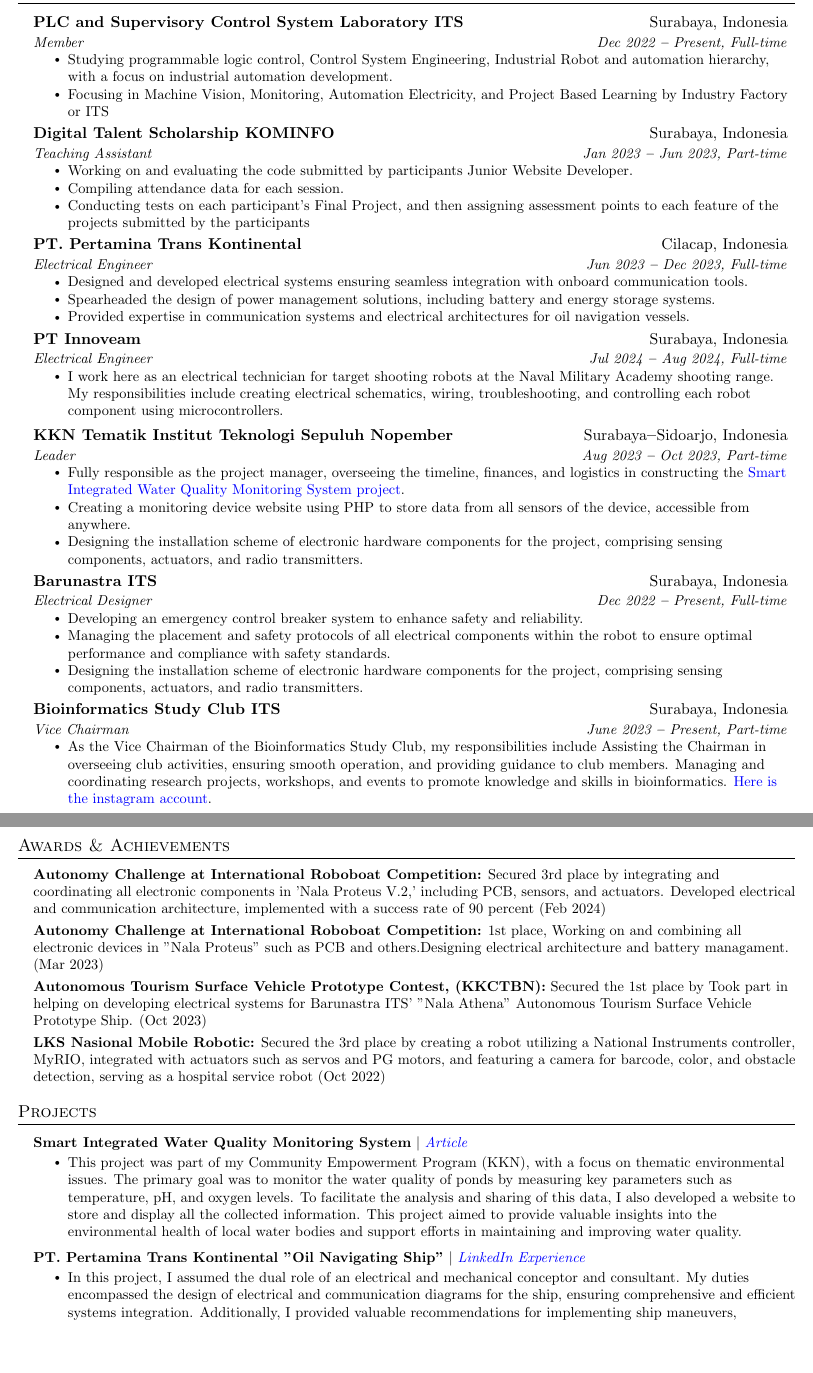
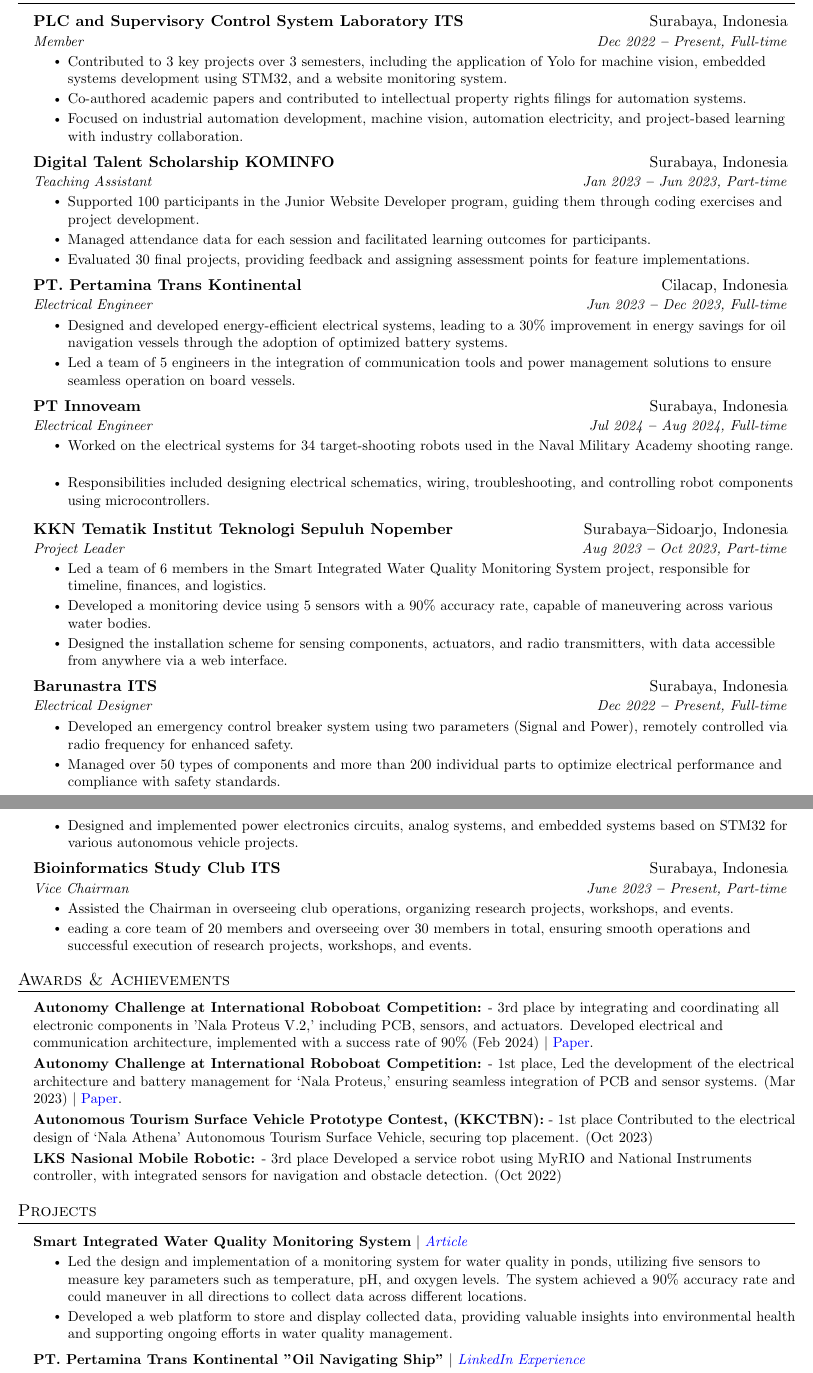
Before and after one commit to robotjaol/curriculum_vitae, a LaTeX document (main.tex): two parts of pages 1 and 2 of 2, joined at a grey line, cut so that both start at the same text, the shorter picture padded with empty space. Compiled offline with pdfLaTeX.

Commit message:
update : work expeirence

```diff
--- a/main.tex
+++ b/main.tex
@@ -190,17 +190,18 @@
       {PLC and Supervisory Control System Laboratory ITS}{Surabaya, Indonesia}
       {Member}{Dec 2022 \textbf{--} Present, Full-time}
         \resumeItemListStart
-            \resumeItem{Studying programmable logic control, Control System Engineering, Industrial Robot and automation hierarchy, with a focus on industrial automation development.}
-            \resumeItem{Focusing in Machine Vision, Monitoring, Automation Electricity, and Project Based Learning by Industry Factory or ITS}
+            \resumeItem{Contributed to 3 key projects over 3 semesters, including the application of Yolo for machine vision, embedded systems development using STM32, and a website monitoring system.}
+            \resumeItem{Co-authored academic papers and contributed to intellectual property rights filings for automation systems.}
+            \resumeItem{Focused on industrial automation development, machine vision, automation electricity, and project-based learning with industry collaboration.}
         \resumeItemListEnd
 
     \resumeSubheading
       {Digital Talent Scholarship KOMINFO}{Surabaya, Indonesia}
       {Teaching Assistant}{Jan 2023 \textbf{--} Jun 2023, Part-time}
         \resumeItemListStart
-            \resumeItem{Working on and evaluating the code submitted by participants Junior Website Developer.}
-            \resumeItem{Compiling attendance data for each session.}
-            \resumeItem{Conducting tests on each participant's Final Project, and then assigning assessment points to each feature of the projects submitted by the participants}
+            \resumeItem{Supported 100 participants in the Junior Website Developer program, guiding them through coding exercises and project development.}
+            \resumeItem{Managed attendance data for each session and facilitated learning outcomes for participants.}
+            \resumeItem{Evaluated 30 final projects, providing feedback and assigning assessment points for feature implementations.}
         \resumeItemListEnd
 
 
@@ -208,25 +209,27 @@
       {PT. Pertamina Trans Kontinental}{Cilacap, Indonesia}
       {Electrical Engineer}{Jun 2023 \textbf{--} Dec 2023, Full-time}
         \resumeItemListStart
-            \resumeItem{Designed and developed electrical systems ensuring seamless integration with onboard communication tools.}
-            \resumeItem{Spearheaded the design of power management solutions, including battery and energy storage systems.}
-            \resumeItem{Provided expertise in communication systems and electrical architectures for oil navigation vessels.}
+            \resumeItem{Designed and developed energy-efficient electrical systems, leading to a 30\% improvement in energy savings for oil navigation vessels through the adoption of optimized battery systems.}
+            \resumeItem{Led a team of 5 engineers in the integration of communication tools and power management solutions to ensure seamless operation on board vessels.}
+            % \resumeItem{Provided technical expertise in onboard communication systems and electrical architecture.}
     \resumeItemListEnd
 
     \resumeSubheading
       {PT Innoveam}{Surabaya, Indonesia}
       {Electrical Engineer}{Jul 2024 \textbf{--} Aug 2024, Full-time}
         \resumeItemListStart
-            \resumeItem{I work here as an electrical technician for target shooting robots at the Naval Military Academy shooting range. My responsibilities include creating electrical schematics, wiring, troubleshooting, and controlling each robot component using microcontrollers.}
+            \resumeItem{Worked on the electrical systems for 34 target-shooting robots used in the Naval Military Academy shooting range.}
+            \resumeItem{Responsibilities included designing electrical schematics, wiring, troubleshooting, and controlling robot components using microcontrollers.}
     \resumeItemListEnd
     \vspace{2pt}
+
     \resumeSubheading
       {KKN Tematik Institut Teknologi Sepuluh Nopember}{Surabaya\textbf{--}Sidoarjo, Indonesia}
-      {Leader}{Aug 2023 \textbf{--} Oct 2023, Part-time}
+      {Project Leader}{Aug 2023 \textbf{--} Oct 2023, Part-time}
         \resumeItemListStart
-            \resumeItem{Fully responsible as the project manager, overseeing the timeline, finances, and logistics in constructing the  \href{https://www.its.ac.id/news/2023/09/12/bantu-petambak-abmas-its-gagas-alat-pengontrol-kualitas-air/}{\color{blue}Smart Integrated Water Quality Monitoring System project}.}
-            \resumeItem{Creating a monitoring device website using PHP to store data from all sensors of the device, accessible from anywhere.}
-            \resumeItem{Designing the installation scheme of electronic hardware components for the project, comprising sensing components, actuators, and radio transmitters.}
+            \resumeItem{Led a team of 6 members in the Smart Integrated Water Quality Monitoring System project, responsible for timeline, finances, and logistics.}
+            \resumeItem{Developed a monitoring device using 5 sensors with a 90\% accuracy rate, capable of maneuvering across various water bodies.}
+            \resumeItem{Designed the installation scheme for sensing components, actuators, and radio transmitters, with data accessible from anywhere via a web interface.}
         \resumeItemListEnd
 
       %    \resumeSubheading
@@ -240,18 +243,18 @@
       {Barunastra ITS}{Surabaya, Indonesia}
       {Electrical Designer}{Dec 2022 \textbf{--} Present, Full-time}
         \resumeItemListStart
-            \resumeItem{Developing an emergency control breaker system to enhance safety and reliability.}
-            \resumeItem{Managing the placement and safety protocols of all electrical components within the robot to ensure optimal performance and compliance with safety standards.}
-            \resumeItem{Designing the installation scheme of electronic hardware components for the project, comprising sensing components, actuators, and radio transmitters.}
+            \resumeItem{Developed an emergency control breaker system using two parameters (Signal and Power), remotely controlled via radio frequency for enhanced safety.}
+            \resumeItem{Managed over 50 types of components and more than 200 individual parts to optimize electrical performance and compliance with safety standards.}
+            \resumeItem{Designed and implemented power electronics circuits, analog systems, and embedded systems based on STM32 for various autonomous vehicle projects.}
         \resumeItemListEnd
 
         \resumeSubheading
       {Bioinformatics Study Club ITS}{Surabaya, Indonesia}
       {Vice Chairman}{June 2023 \textbf{--} Present, Part-time}
         \resumeItemListStart
-            \resumeItem{As the Vice Chairman of the Bioinformatics Study Club, my responsibilities include Assisting the Chairman in overseeing club activities, ensuring smooth operation, and providing guidance to club members. Managing and coordinating research projects, workshops, and events to promote knowledge and skills in bioinformatics. \href{https://www.instagram.com/bsc.its/?hl=id}{\color{blue}Here is the instagram account}.}
+            \resumeItem{Assisted the Chairman in overseeing club operations, organizing research projects, workshops, and events.}
+            \resumeItem{eading a core team of 20 members and overseeing over 30 members in total, ensuring smooth operations and successful execution of research projects, workshops, and events.}
         \resumeItemListEnd
-
 
   \resumeSubHeadingListEnd
 
@@ -263,13 +266,13 @@
   \vspace{2pt}
   \resumeSubHeadingListStart
     \small{\item{
-        \textbf{Autonomy Challenge at International Roboboat Competition:}{ Secured 3rd place by integrating and coordinating all electronic components in 'Nala Proteus V.2,' including PCB, sensors, and actuators. Developed electrical and communication architecture, implemented with a success rate of 90 percent {(Feb 2024)} \\ \vspace{3pt}
+        \textbf{Autonomy Challenge at International Roboboat Competition:}{ - 3rd place by integrating and coordinating all electronic components in 'Nala Proteus V.2,' including PCB, sensors, and actuators. Developed electrical and communication architecture, implemented with a success rate of 90\% {(Feb 2024) $|$ \href{https://robonation.org/app/uploads/sites/3/2023/02/TDR_Institut-Teknologi-Sepuluh-Nopember_RB2023.pdf}{\color{blue}Paper}.} \\ \vspace{3pt}
 
-        \textbf{Autonomy Challenge at International Roboboat Competition:}{ 1st place, Working on and combining all electronic devices in "Nala Proteus" such as PCB and others.Designing electrical architecture and battery managament. {(Mar 2023)} \\ \vspace{3pt}
+        \textbf{Autonomy Challenge at International Roboboat Competition:}{ - 1st place, Led the development of the electrical architecture and battery management for ‘Nala Proteus,’ ensuring seamless integration of PCB and sensor systems. {(Mar 2023) $|$ \href{https://robonation.org/app/uploads/sites/3/2023/12/TDR_ITS-Barunastra_RB2024.pdf}{\color{blue}Paper}.} \\ \vspace{3pt}
 
-        \textbf{Autonomous Tourism Surface Vehicle Prototype Contest, (KKCTBN):}{ Secured the 1st place by Took part in helping on developing electrical systems for Barunastra ITS' "Nala Athena" Autonomous Tourism Surface Vehicle Prototype Ship. (Oct 2023)} \\ \vspace{3pt}
+        \textbf{Autonomous Tourism Surface Vehicle Prototype Contest, (KKCTBN):}{ - 1st place Contributed to the electrical design of ‘Nala Athena’ Autonomous Tourism Surface Vehicle, securing top placement. (Oct 2023)} \\ \vspace{3pt}
 
-        \textbf{LKS Nasional Mobile Robotic:}{ Secured the 3rd place by creating a robot utilizing a National Instruments controller, MyRIO, integrated with actuators such as servos and PG motors, and featuring a camera for barcode, color, and obstacle detection, serving as a hospital service robot (Oct 2022)} \\ \vspace{3pt}
+        \textbf{LKS Nasional Mobile Robotic:}{ - 3rd place Developed a service robot using MyRIO and National Instruments controller, with integrated sensors for navigation and obstacle detection. (Oct 2022)} \\ \vspace{3pt}
 
         % \textbf{SMK Sore Tulungagung Award:}{ Graduated as the highest ranked student.(Jun 2022)}
     }}}}
@@ -285,13 +288,14 @@
       \resumeProjectHeading
         {\textbf{Smart Integrated Water Quality Monitoring System} $|$ \emph{\href{https://www.its.ac.id/news/2023/09/12/bantu-petambak-abmas-its-gagas-alat-pengontrol-kualitas-air/}{\color{blue}Article}}}{}
           \resumeItemListStart
-            \resumeItem{This project was part of my Community Empowerment Program (KKN), with a focus on thematic environmental issues. The primary goal was to monitor the water quality of ponds by measuring key parameters such as temperature, pH, and oxygen levels. To facilitate the analysis and sharing of this data, I also developed a website to store and display all the collected information. This project aimed to provide valuable insights into the environmental health of local water bodies and support efforts in maintaining and improving water quality.}
+            \resumeItem{Led the design and implementation of a monitoring system for water quality in ponds, utilizing five sensors to measure key parameters such as temperature, pH, and oxygen levels. The system achieved a 90\% accuracy rate and could maneuver in all directions to collect data across different locations.}
+            \resumeItem{Developed a web platform to store and display collected data, providing valuable insights into environmental health and supporting ongoing efforts in water quality management.}
           \resumeItemListEnd
 
      \resumeProjectHeading
         {\textbf{PT. Pertamina Trans Kontinental "Oil Navigating Ship"} $|$ \emph{\href{https://www.linkedin.com/in/jonathan-oktaviano/details/projects/}{\color{blue}LinkedIn Experience}}}{}
           \resumeItemListStart
-            \resumeItem{In this project, I assumed the dual role of an electrical and mechanical conceptor and consultant. My duties encompassed the design of electrical and communication diagrams for the ship, ensuring comprehensive and efficient systems integration. Additionally, I provided valuable recommendations for implementing ship maneuvers, contributing to the overall functionality and safety of the vessel. My multifaceted involvement underscores my expertise in both electrical and mechanical engineering disciplines, as well as my capacity to offer strategic insights across various aspects of maritime engineering projects.}
+            \resumeItem{Acted as the electrical and mechanical consultant, responsible for designing both communication and electrical diagrams for oil navigation vessels. Spearheaded strategic recommendations on system integration, leading to a 30\% energy efficiency improvement through optimized battery management and ship maneuvering processes.}
           \resumeItemListEnd
 
     \resumeSubHeadingListEnd
```
Also changed, not shown: doc/cv-1.png, doc/cv-2.png, doc/cv_jonathan_oktaviano_frizzy.pdf, main.tex (2 more changed lines).
